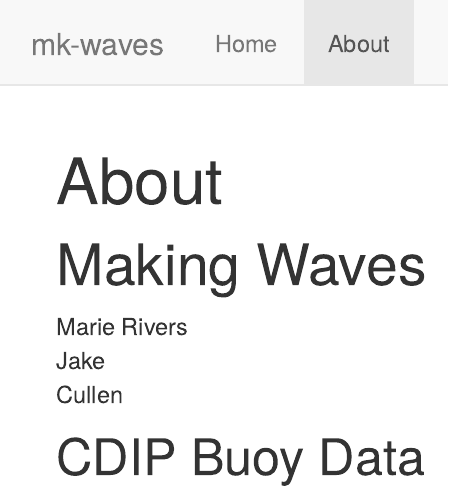
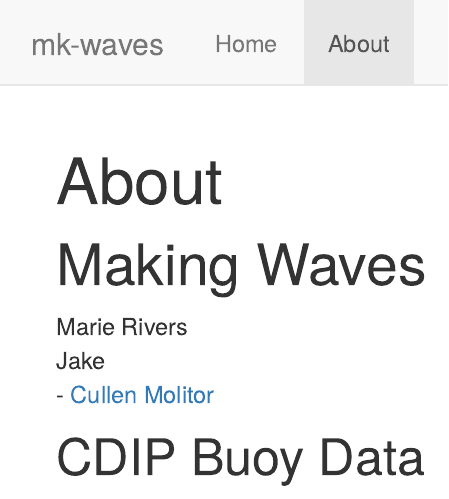
Before and after one commit to mk-waves/mk-waves, an R Markdown document (about.Rmd): the page in a window 1100 px wide, from its top. The pictures show the output file about.html that the author committed with the source, opened offline; library style sheets and scripts come from the installed R packages.

Commit message:
add cullen-molitor

```diff
--- a/about.Rmd
+++ b/about.Rmd
@@ -11,6 +11,6 @@ knitr::opts_chunk$set(echo = TRUE)
 
 Marie Rivers
 Jake
-Cullen
+- [Cullen Molitor](https://github.com/cullen-molitor)
 
 ## CDIP Buoy Data
```
Also changed, not shown: about.html.
